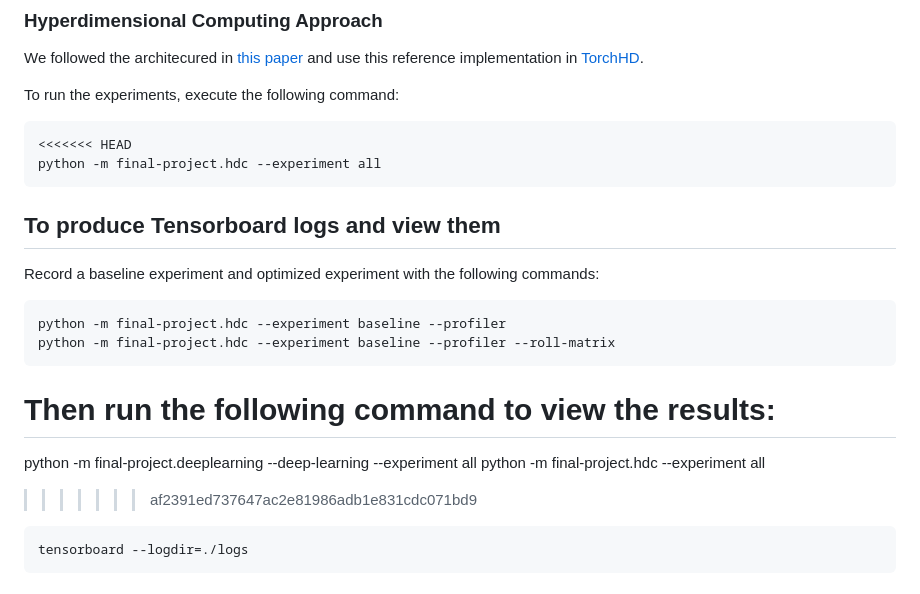
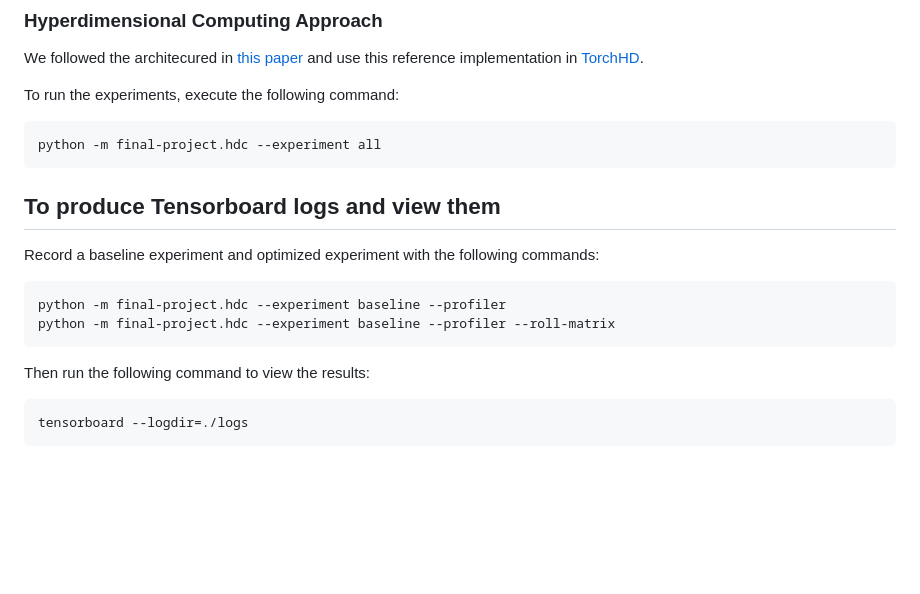
Before and after one commit to satyamsharma/hpml-project, a Markdown page: README.md, the part around the change. Drawn GitHub-style; blank space fills up the shorter version.

Commit message:
remove merge artifacts from README.md

````diff
--- a/README.md
+++ b/README.md
@@ -32,7 +32,6 @@ We followed the architecured in [this paper](https://iis-people.ee.ethz.ch/~arah
 
 To run the experiments, execute the following command:
 ```
-<<<<<<< HEAD
 python -m final-project.hdc --experiment all
 ```
 
@@ -43,10 +42,6 @@ python -m final-project.hdc --experiment baseline --profiler
 python -m final-project.hdc --experiment baseline --profiler --roll-matrix
 ```
 Then run the following command to view the results:
-=======
-python -m final-project.deeplearning --deep-learning --experiment all
-python -m final-project.hdc --experiment all
->>>>>>> af2391ed737647ac2e81986adb1e831cdc071bd9
 ```
 tensorboard --logdir=./logs
 ```
````
